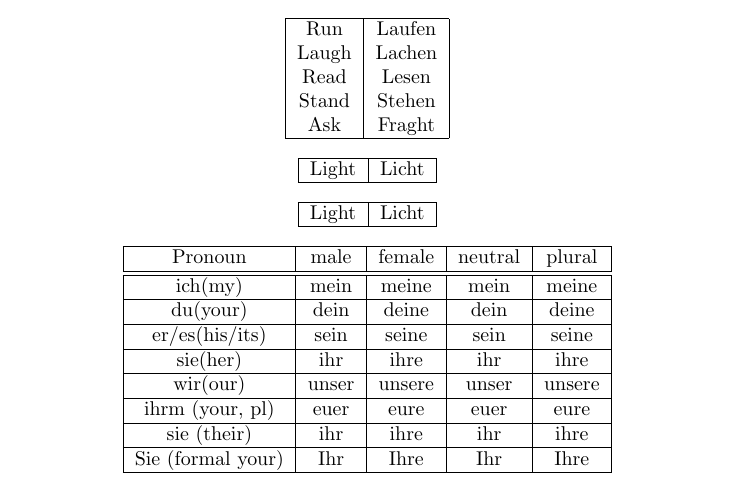
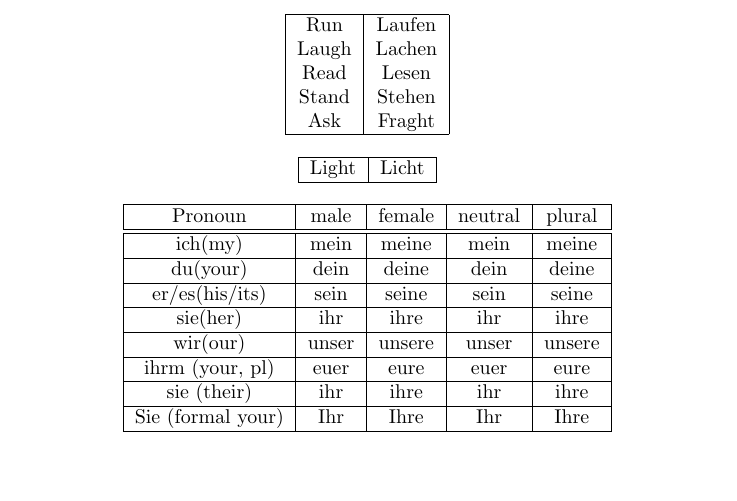
Before and after one commit to PiersonLip/fall2025Notes, a LaTeX document (german101/german101.tex): part of the page, cut so that both start at the same text, the shorter picture padded with empty space. Compiled offline with pdfLaTeX.

Commit message:
typo correction on ger notes

```diff
--- a/german101/german101.tex
+++ b/german101/german101.tex
@@ -14,14 +14,6 @@
         Read & Lesen \\
         Stand & Stehen \\
         Ask & Fraght  \\
-        \hline
-    \end{tabular}
-\end{center}
-
-\begin{center}
-    \begin{tabular}{|c|c|}
-        \hline
-        Light & Licht \\
         \hline
     \end{tabular}
 \end{center}
```
Also changed, not shown: german101/german101.pdf, german101/german101.tex (1 more changed lines).
